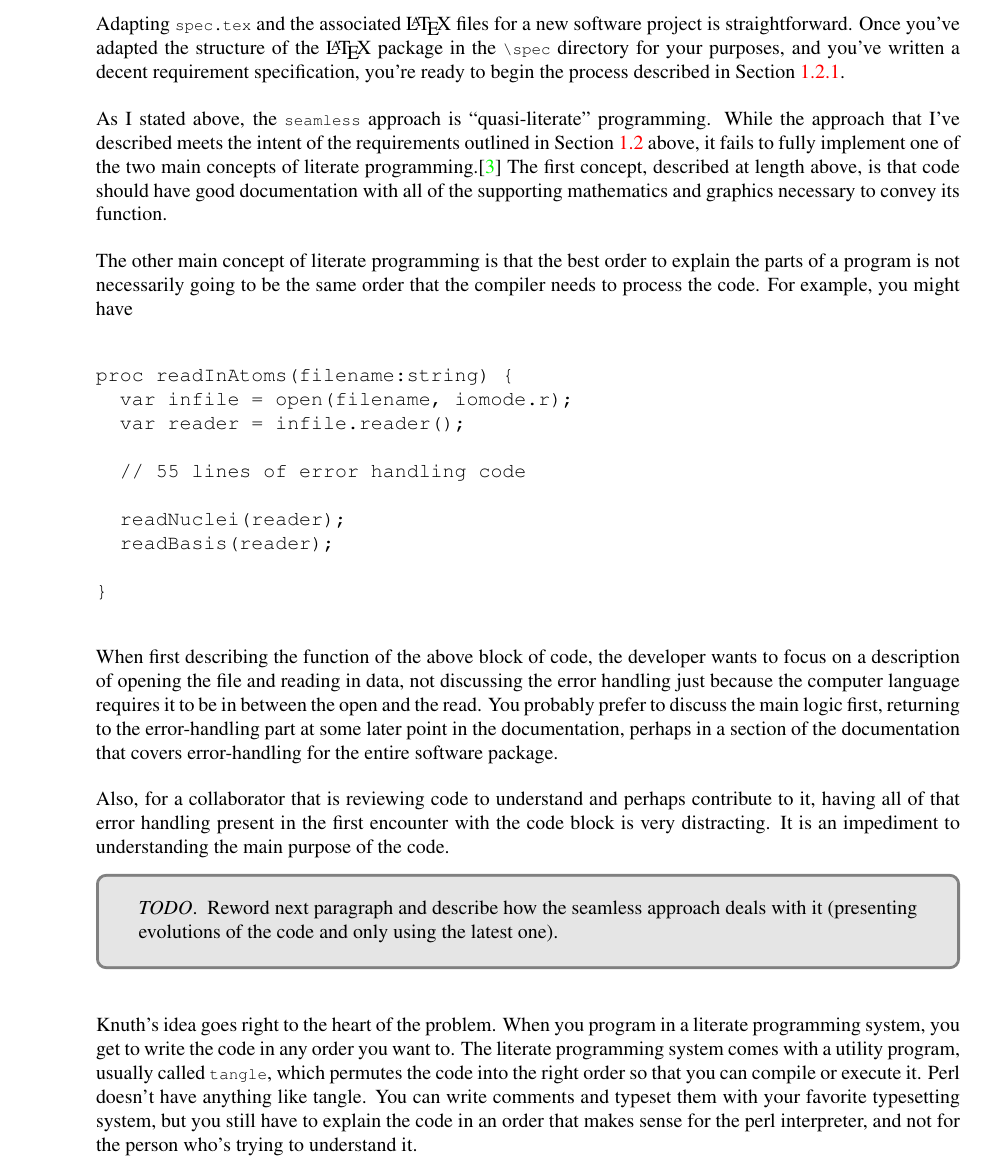
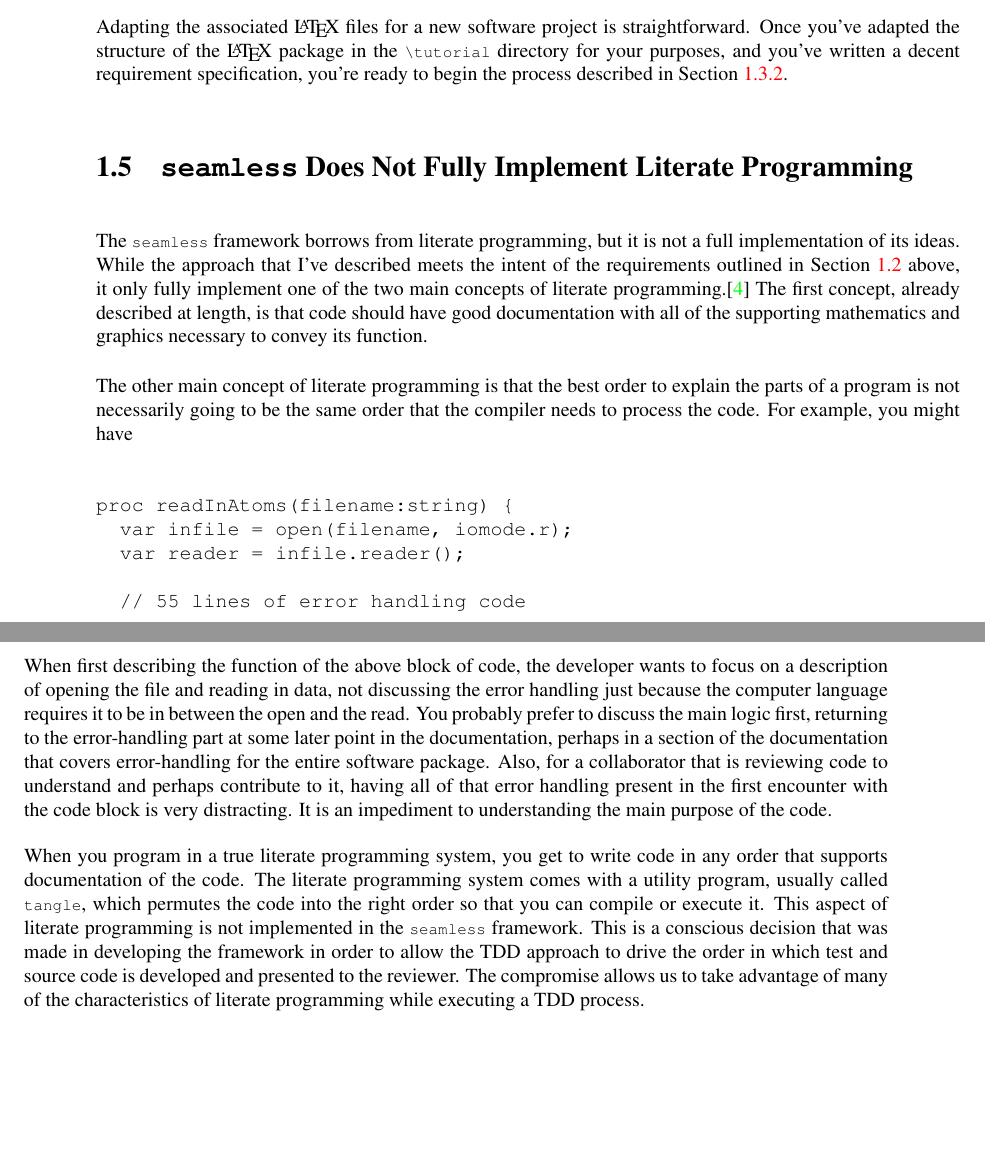
Before and after one commit to padamson/seamless, a LaTeX thesis (tutorial/Numerical_Integration.tex, which reads tutorial/Tutorial_Introduction.tex): part of page 12 of 39 before the commit and two parts of pages 12 and 13 of 41 after it, the two joined at a grey line, cut so that both start at the same text, the shorter picture padded with empty space. Compiled offline with pdfLaTeX.

Commit message:
release for AFIT DCO, updated intro

```diff
--- a/tutorial/Tutorial_Introduction.tex
+++ b/tutorial/Tutorial_Introduction.tex
@@ -238,16 +258,18 @@ The following files make up this tutorial for \seamless:
   \item[references.bib] contains bibliography entries for use by `bibtex`
 \end{description}
 
-Adapting \lstinline{spec.tex} and the associated \LaTeX\xspace files for a new software project is straightforward.
-Once you've adapted the structure of the \LaTeX\xspace package in the \lstinline{\spec} directory for your
+Adapting the associated \LaTeX\xspace files for a new software project is straightforward.
+Once you've adapted the structure of the \LaTeX\xspace package in the \lstinline{\tutorial} directory for your
 purposes, and you've written a decent requirement specification, you're ready to begin the process described in
 Section \ref{tdd-better}.
 
-As I stated above, the \lstinline{seamless} approach is ``quasi-literate'' programming.  While the approach
-that I've described meets the intent of the requirements outlined in Section
-\ref{literate-program-requirements} above, it fails to fully implement one of the two main concepts of
+\section{\texttt{seamless} Does Not Fully Implement Literate Programming}
+
+The \seamless framework borrows from literate programming, but it is not a full implementation of its
+ideas.  While the approach that I've described meets the intent of the requirements outlined in Section
+\ref{literate-program-requirements} above, it only fully implement one of the two main concepts of
 literate programming.\cite{knuth}
-The first concept, described at length above, is that code should have good documentation with all of the
+The first concept, already described at length, is that code should have good documentation with all of the
 supporting mathematics and graphics necessary to convey its function.
 
 The other main concept of literate programming is that the best order to explain the parts of a program
@@ -273,19 +295,16 @@ and reading in data, not discussing the error handling just because the computer
 between the open and the read. You probably prefer to discuss the main logic first, returning to the error-handling
 part at some later point in the documentation, perhaps in a section of the documentation that covers error-handling
 for the entire software package.
-
 Also, for a collaborator that is reviewing code to understand and perhaps contribute to it, having all of that
 error handling present in the first encounter with the code block is very distracting. It is an impediment to
 understanding the main purpose of the code.
 
-\begin{TODO}
-Reword next paragraph and describe how the seamless approach deals with it (presenting evolutions of the
-code and only using the latest one).
-\end{TODO}
-Knuth's idea goes right to the heart of the problem. When you program in a literate programming system, you
-get to write the code in any order you want to. The literate programming system comes with a utility program,
-usually called
-\lstinline{tangle}, which permutes the code into the right order so that you can compile or execute it.
-Perl doesn't have anything like tangle. You can write comments and typeset them with your favorite typesetting
-system, but you still have to explain the code in an order that makes sense for the perl interpreter, and
-not for the person who's trying to understand it.
+When you program in a true literate programming system, you
+get to write code in any order that supports documentation of the code. The literate programming system
+comes with a utility program,
+usually called \lstinline{tangle}, which permutes the code into the right order so that you can compile or execute it.
+This aspect of literate programming is not implemented in the \seamless framework. This is a conscious decision
+that was made in developing the framework in order to allow the
+TDD approach to drive the order in which test and source code is developed and presented to the
+reviewer.  The compromise allows us to take advantage of many of the characteristics of literate programming while
+executing a TDD process.
```
Also changed, not shown: tutorial/Notation.tex (+9 -3 lines), tutorial/Requirements.tex (+2 -2 lines), tutorial/references.bib (+17 -0 lines), tutorial/release/Numerical_Integration_draft_0723.22.01.2015.pdf (added), tutorial/release/Numerical_Integration_draft_2307.21.01.2015.pdf (added), tutorial/Tutorial_Introduction.tex (30 more changed lines).
